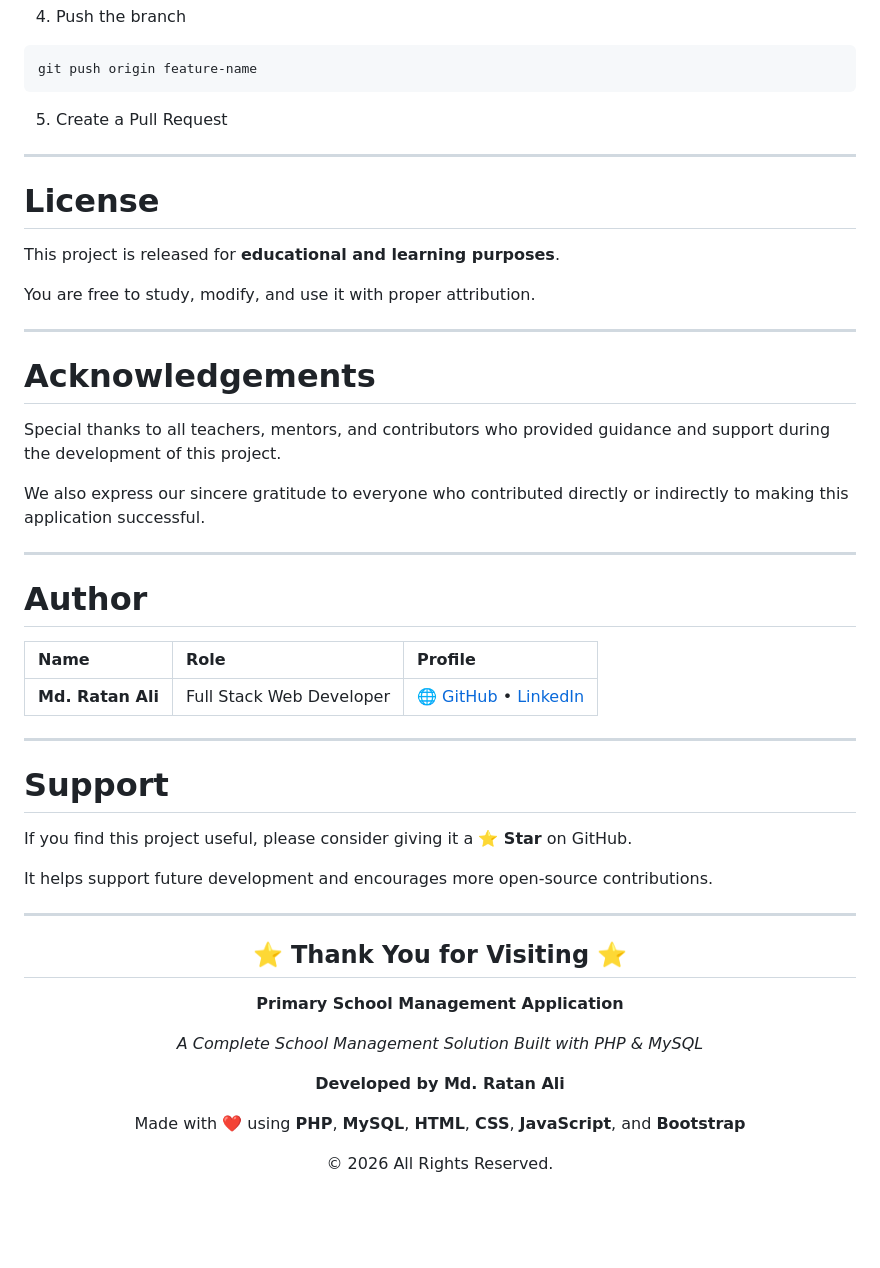
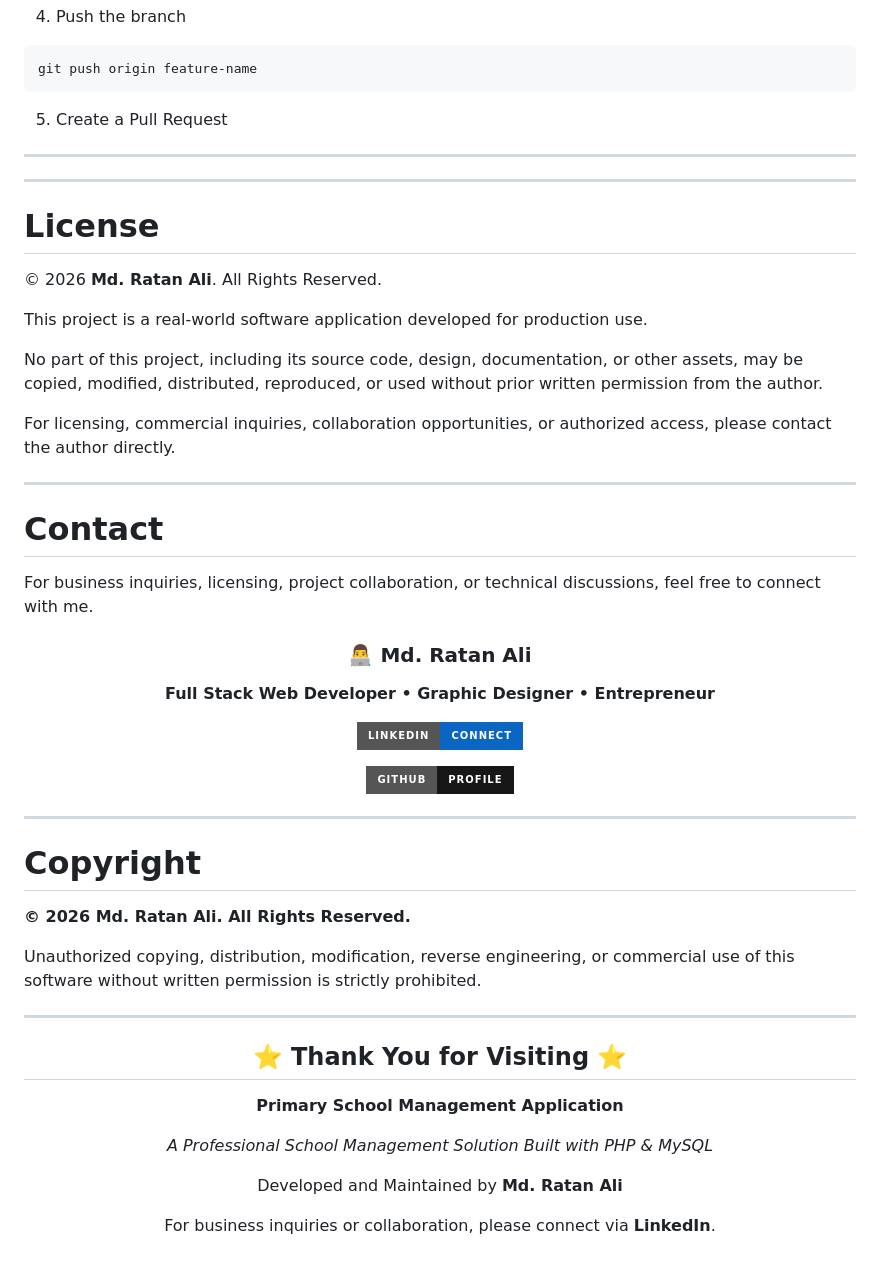
Before and after one commit to themdratanali/primary-school-management-application, a Markdown page: README.md, the part around one of its changes. GitHub-like rendering; badges without logos; blank space fills up the shorter version.

```diff
--- a/README.md
+++ b/README.md
@@ -557,35 +487,43 @@ git push origin feature-name
 
 ---
 
+---
+
 # License
 
-This project is released for **educational and learning purposes**.
+© 2026 **Md. Ratan Ali**. All Rights Reserved.
 
-You are free to study, modify, and use it with proper attribution.
+This project is a real-world software application developed for production use.
+
+No part of this project, including its source code, design, documentation, or other assets, may be copied, modified, distributed, reproduced, or used without prior written permission from the author.
+
+For licensing, commercial inquiries, collaboration opportunities, or authorized access, please contact the author directly.
 
 ---
 
-# Acknowledgements
+# Contact
 
-Special thanks to all teachers, mentors, and contributors who provided guidance and support during the development of this project.
+For business inquiries, licensing, project collaboration, or technical discussions, feel free to connect with me.
 
-We also express our sincere gratitude to everyone who contributed directly or indirectly to making this application successful.
+<div align="center">
+
+### 👨‍💻 Md. Ratan Ali
+
+**Full Stack Web Developer • Graphic Designer • Entrepreneur**
+
+[![LinkedIn](https://img.shields.io/badge/LinkedIn-Connect-0A66C2?style=for-the-badge&logo=linkedin&logoColor=white)](https://linkedin.com/in/mdratanali)
+
+[![GitHub](https://img.shields.io/badge/GitHub-Profile-181717?style=for-the-badge&logo=github&logoColor=white)](https://github.com/themdratanali)
+
+</div>
 
 ---
 
-# Author
+# Copyright
 
-| Name | Role | Profile |
-|:-----|:-----|:--------|
-| **Md. Ratan Ali** | Full Stack Web Developer | 🌐 [GitHub](https://github.com/yourusername) • [LinkedIn](https://linkedin.com/in/yourusername) |
+**© 2026 Md. Ratan Ali. All Rights Reserved.**
 
----
-
-# Support
-
-If you find this project useful, please consider giving it a **⭐ Star** on GitHub.
-
-It helps support future development and encourages more open-source contributions.
+Unauthorized copying, distribution, modification, reverse engineering, or commercial use of this software without written permission is strictly prohibited.
 
 ---
 
@@ -595,12 +533,10 @@ It helps support future development and encourages more open-source contribution
 
 **Primary School Management Application**
 
-*A Complete School Management Solution Built with PHP & MySQL*
+*A Professional School Management Solution Built with PHP & MySQL*
 
-**Developed by Md. Ratan Ali**
+Developed and Maintained by **Md. Ratan Ali**
 
-Made with ❤️ using **PHP**, **MySQL**, **HTML**, **CSS**, **JavaScript**, and **Bootstrap**
-
-© 2026 All Rights Reserved.
+For business inquiries or collaboration, please connect via **LinkedIn**.
 
 </div>
```
Also changed, not shown: other parts of README.md (+0 -70 lines).
